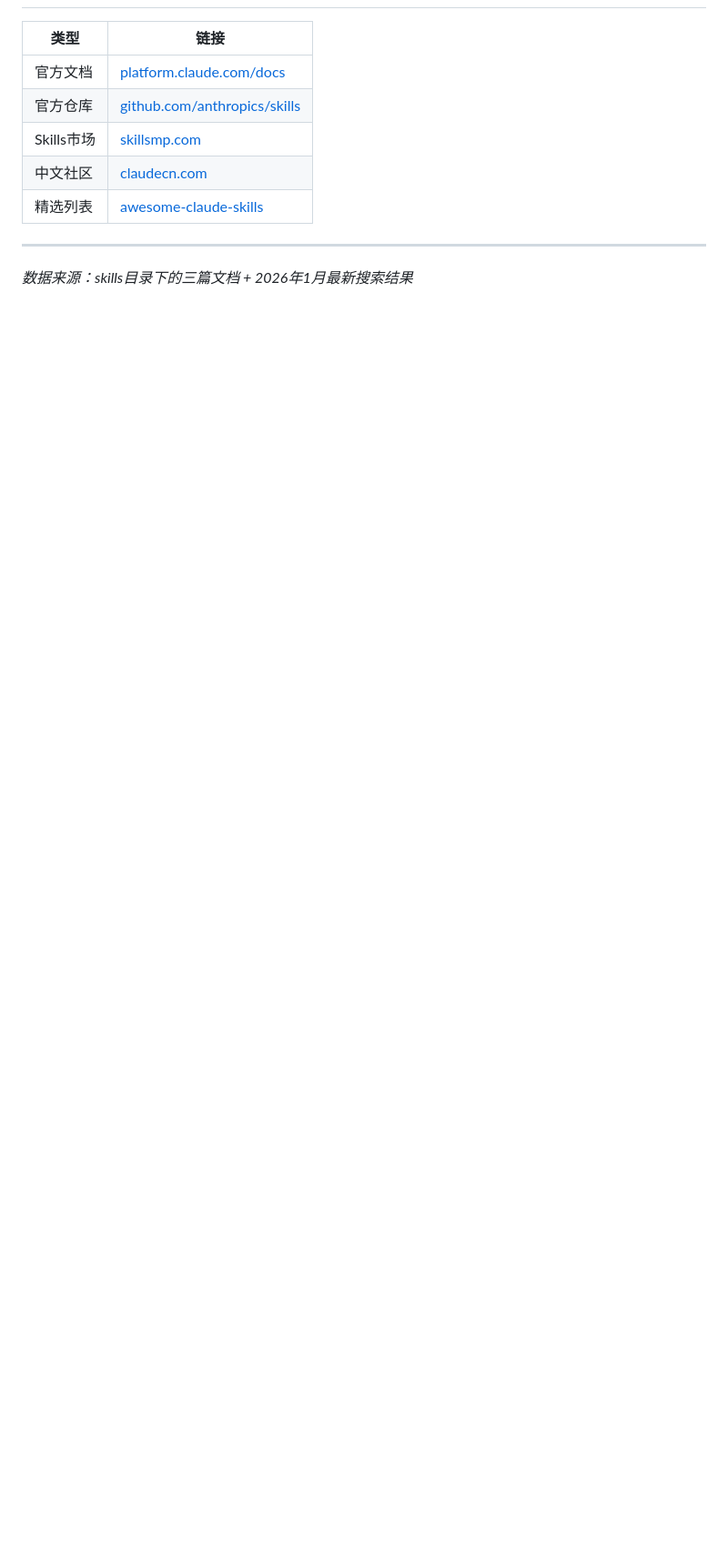
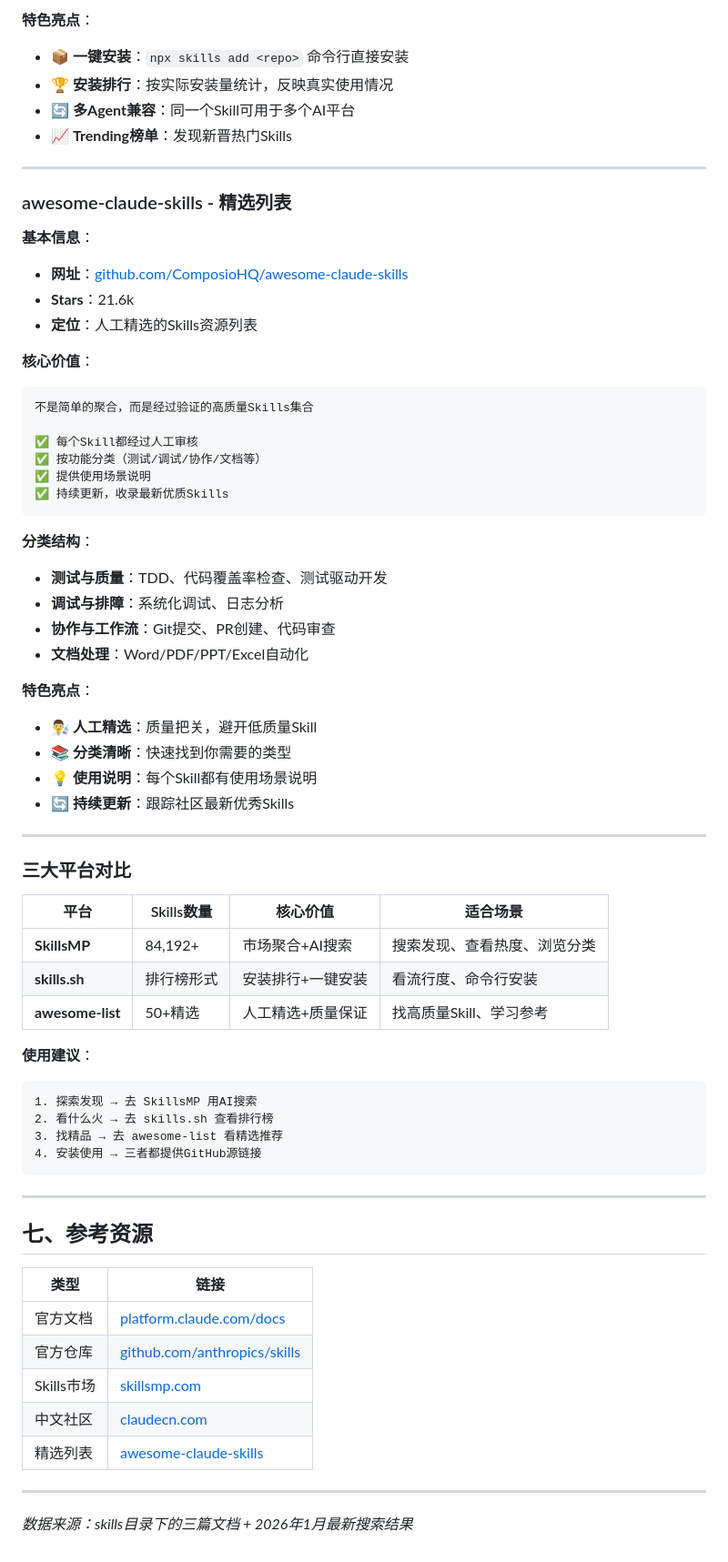
Before and after one commit to maxzyma/articlewrite, a Markdown page: skills/skills-comprehensive-classification-2026.md, the part around one of its changes. Shown at 91% size. Drawn GitHub-style; blank space fills up the shorter version.

````diff
--- a/skills/skills-comprehensive-classification-2026.md
+++ b/skills/skills-comprehensive-classification-2026.md
@@ -204,3 +272,61 @@ skill-writer                 # 理解技能规范
+**特色亮点**：
+- 📦 **一键安装**：`npx skills add <repo>` 命令行直接安装
+- 🏆 **安装排行**：按实际安装量统计，反映真实使用情况
+- 🔄 **多Agent兼容**：同一个Skill可用于多个AI平台
+- 📈 **Trending榜单**：发现新晋热门Skills
+
+---
+
+### awesome-claude-skills - 精选列表
+
+**基本信息**：
+- **网址**：[github.com/ComposioHQ/awesome-claude-skills](https://github.com/ComposioHQ/awesome-claude-skills)
+- **Stars**：21.6k
+- **定位**：人工精选的Skills资源列表
+
+**核心价值**：
+```
+不是简单的聚合，而是经过验证的高质量Skills集合
+
+✅ 每个Skill都经过人工审核
+✅ 按功能分类（测试/调试/协作/文档等）
+✅ 提供使用场景说明
+✅ 持续更新，收录最新优质Skills
+```
+
+**分类结构**：
+- **测试与质量**：TDD、代码覆盖率检查、测试驱动开发
+- **调试与排障**：系统化调试、日志分析
+- **协作与工作流**：Git提交、PR创建、代码审查
+- **文档处理**：Word/PDF/PPT/Excel自动化
+
+**特色亮点**：
+- 👨‍🔬 **人工精选**：质量把关，避开低质量Skill
+- 📚 **分类清晰**：快速找到你需要的类型
+- 💡 **使用说明**：每个Skill都有使用场景说明
+- 🔄 **持续更新**：跟踪社区最新优秀Skills
+
+---
+
+### 三大平台对比
+
+| 平台 | Skills数量 | 核心价值 | 适合场景 |
+|------|-----------|----------|----------|
+| **SkillsMP** | 84,192+ | 市场聚合+AI搜索 | 搜索发现、查看热度、浏览分类 |
+| **skills.sh** | 排行榜形式 | 安装排行+一键安装 | 看流行度、命令行安装 |
+| **awesome-list** | 50+精选 | 人工精选+质量保证 | 找高质量Skill、学习参考 |
+
+**使用建议**：
+```
+1. 探索发现 → 去 SkillsMP 用AI搜索
+2. 看什么火 → 去 skills.sh 查看排行榜
+3. 找精品 → 去 awesome-list 看精选推荐
+4. 安装使用 → 三者都提供GitHub源链接
+```
+
+---
+
+## 七、参考资源
 
 | 类型 | 链接 |
 |------|------|
````
Also changed, not shown: other parts of skills/skills-comprehensive-classification-2026.md (+69 -1 lines).
